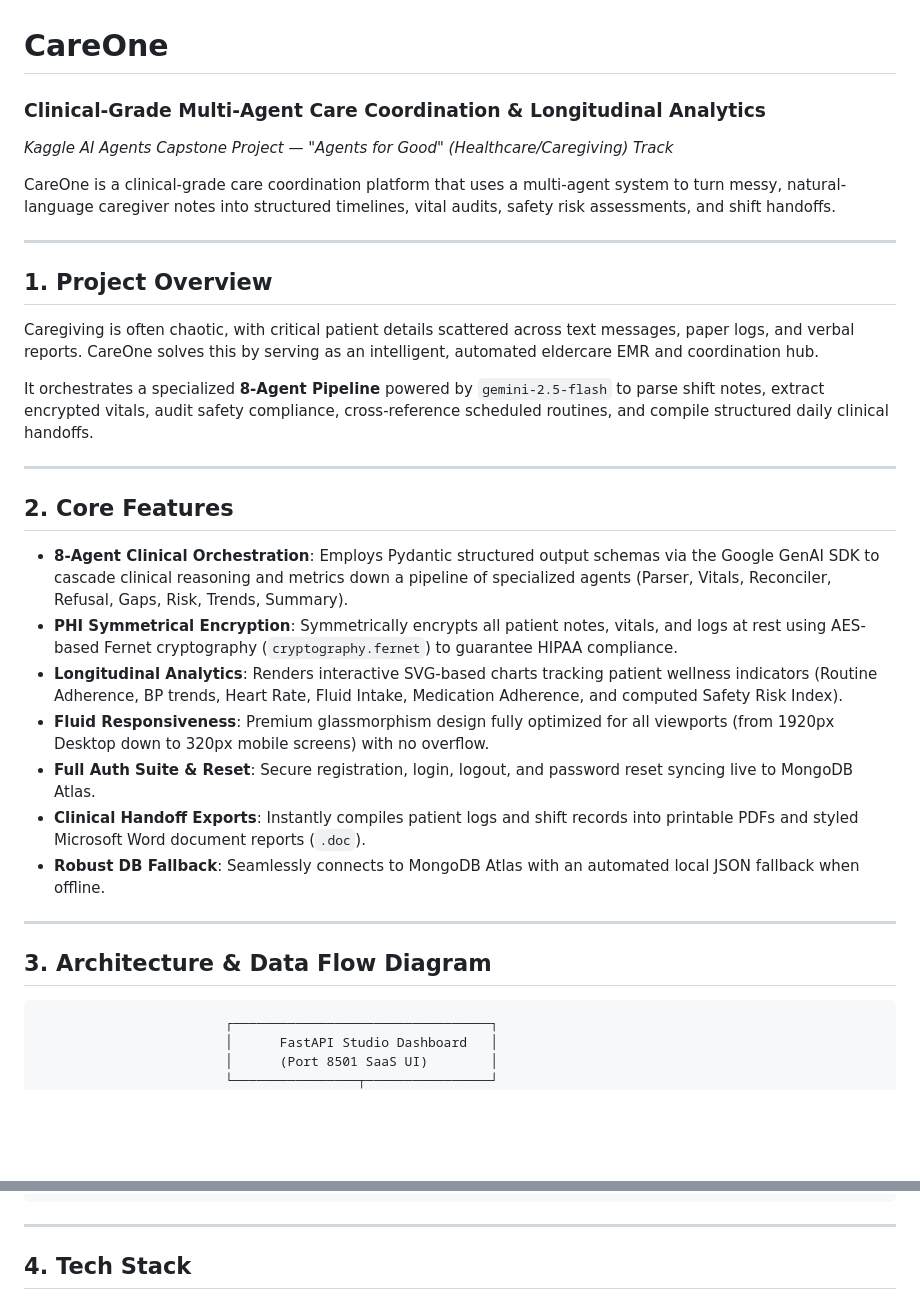
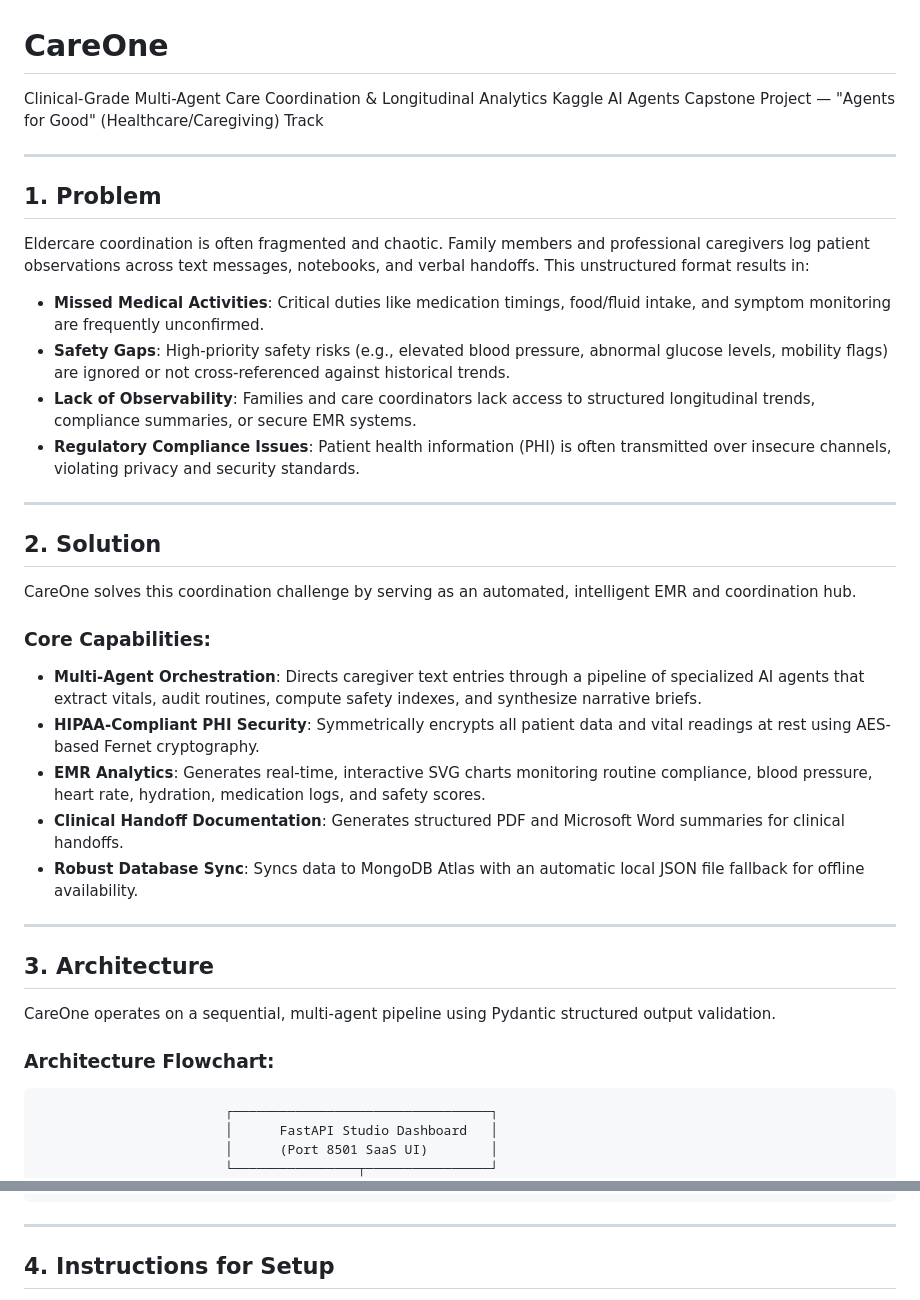
Before and after one commit to Aangi-Shah1234/CareOne, a Markdown page: README.md, 2 parts joined by grey strips. GitHub-like rendering; blank space fills up the shorter version.

Commit message:
Format README to exactly Problem, Solution, Architecture, and Setup instructions without images or emojis

````diff
--- a/README.md
+++ b/README.md
@@ -1,33 +1,37 @@
 # CareOne
-### Clinical-Grade Multi-Agent Care Coordination & Longitudinal Analytics
-*Kaggle AI Agents Capstone Project — "Agents for Good" (Healthcare/Caregiving) Track*
-
-CareOne is a clinical-grade care coordination platform that uses a multi-agent system to turn messy, natural-language caregiver notes into structured timelines, vital audits, safety risk assessments, and shift handoffs.
+Clinical-Grade Multi-Agent Care Coordination & Longitudinal Analytics
+Kaggle AI Agents Capstone Project — "Agents for Good" (Healthcare/Caregiving) Track
 
 ---
 
-## 1. Project Overview
+## 1. Problem
 
-Caregiving is often chaotic, with critical patient details scattered across text messages, paper logs, and verbal reports. CareOne solves this by serving as an intelligent, automated eldercare EMR and coordination hub.
-
-It orchestrates a specialized **8-Agent Pipeline** powered by `gemini-2.5-flash` to parse shift notes, extract encrypted vitals, audit safety compliance, cross-reference scheduled routines, and compile structured daily clinical handoffs.
+Eldercare coordination is often fragmented and chaotic. Family members and professional caregivers log patient observations across text messages, notebooks, and verbal handoffs. This unstructured format results in:
+* **Missed Medical Activities**: Critical duties like medication timings, food/fluid intake, and symptom monitoring are frequently unconfirmed.
+* **Safety Gaps**: High-priority safety risks (e.g., elevated blood pressure, abnormal glucose levels, mobility flags) are ignored or not cross-referenced against historical trends.
+* **Lack of Observability**: Families and care coordinators lack access to structured longitudinal trends, compliance summaries, or secure EMR systems.
+* **Regulatory Compliance Issues**: Patient health information (PHI) is often transmitted over insecure channels, violating privacy and security standards.
 
 ---
 
-## 2. Core Features
+## 2. Solution
 
-* **8-Agent Clinical Orchestration**: Employs Pydantic structured output schemas via the Google GenAI SDK to cascade clinical reasoning and metrics down a pipeline of specialized agents (Parser, Vitals, Reconciler, Refusal, Gaps, Risk, Trends, Summary).
-* **PHI Symmetrical Encryption**: Symmetrically encrypts all patient notes, vitals, and logs at rest using AES-based Fernet cryptography (`cryptography.fernet`) to guarantee HIPAA compliance.
-* **Longitudinal Analytics**: Renders interactive SVG-based charts tracking patient wellness indicators (Routine Adherence, BP trends, Heart Rate, Fluid Intake, Medication Adherence, and computed Safety Risk Index).
-* **Fluid Responsiveness**: Premium glassmorphism design fully optimized for all viewports (from 1920px Desktop down to 320px mobile screens) with no overflow.
-* **Full Auth Suite & Reset**: Secure registration, login, logout, and password reset syncing live to MongoDB Atlas.
-* **Clinical Handoff Exports**: Instantly compiles patient logs and shift records into printable PDFs and styled Microsoft Word document reports (`.doc`).
-* **Robust DB Fallback**: Seamlessly connects to MongoDB Atlas with an automated local JSON fallback when offline.
+CareOne solves this coordination challenge by serving as an automated, intelligent EMR and coordination hub.
+
+### Core Capabilities:
+* **Multi-Agent Orchestration**: Directs caregiver text entries through a pipeline of specialized AI agents that extract vitals, audit routines, compute safety indexes, and synthesize narrative briefs.
+* **HIPAA-Compliant PHI Security**: Symmetrically encrypts all patient data and vital readings at rest using AES-based Fernet cryptography.
+* **EMR Analytics**: Generates real-time, interactive SVG charts monitoring routine compliance, blood pressure, heart rate, hydration, medication logs, and safety scores.
+* **Clinical Handoff Documentation**: Generates structured PDF and Microsoft Word summaries for clinical handoffs.
+* **Robust Database Sync**: Syncs data to MongoDB Atlas with an automatic local JSON file fallback for offline availability.
 
 ---
 
-## 3. Architecture & Data Flow Diagram
+## 3. Architecture
 
+CareOne operates on a sequential, multi-agent pipeline using Pydantic structured output validation.
+
+### Architecture Flowchart:
 ```
                         ┌─────────────────────────────────┐
                         │      FastAPI Studio Dashboard   │
@@ -69,5 +73,5 @@ It orchestrates a specialized **8-Agent Pipeline** powered by `gemini-2.5-flash`
 
 ---
 
-## 4. Tech Stack
+## 4. Instructions for Setup
 
````
Also changed, not shown: other parts of README.md (+8 -44 lines).
